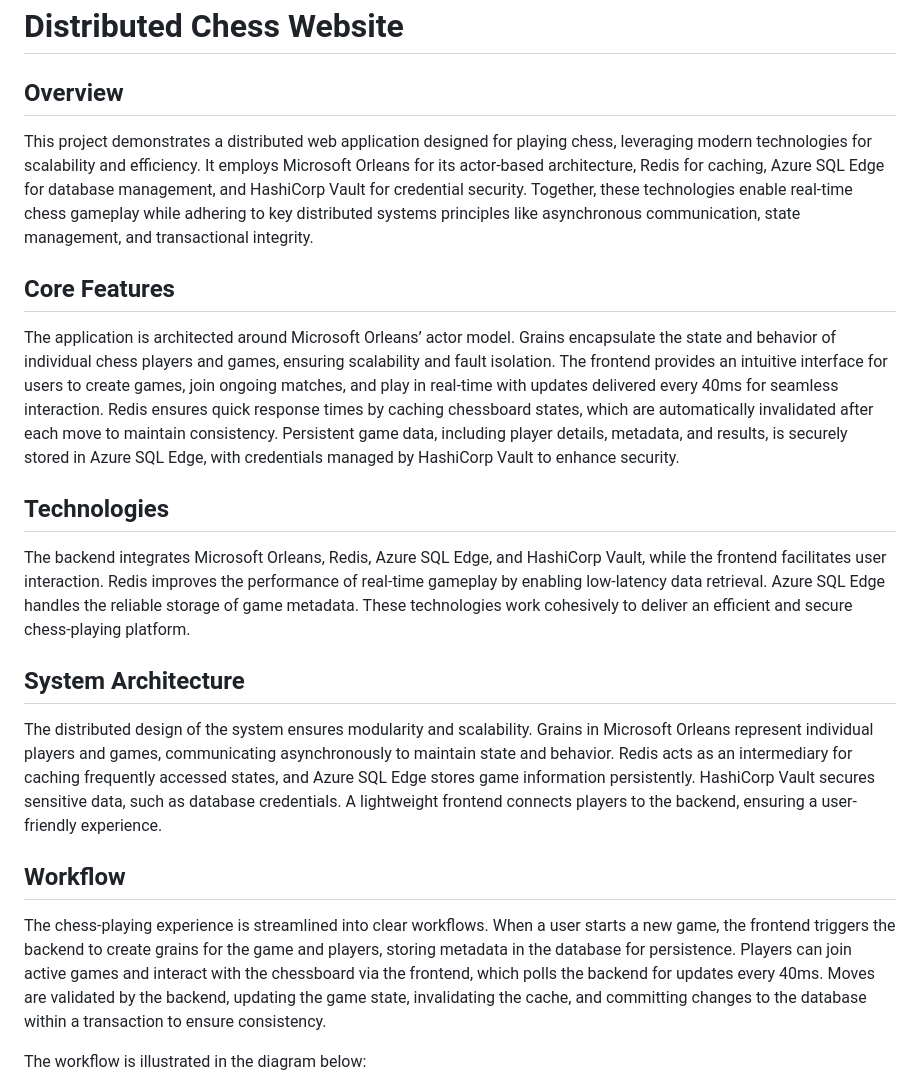
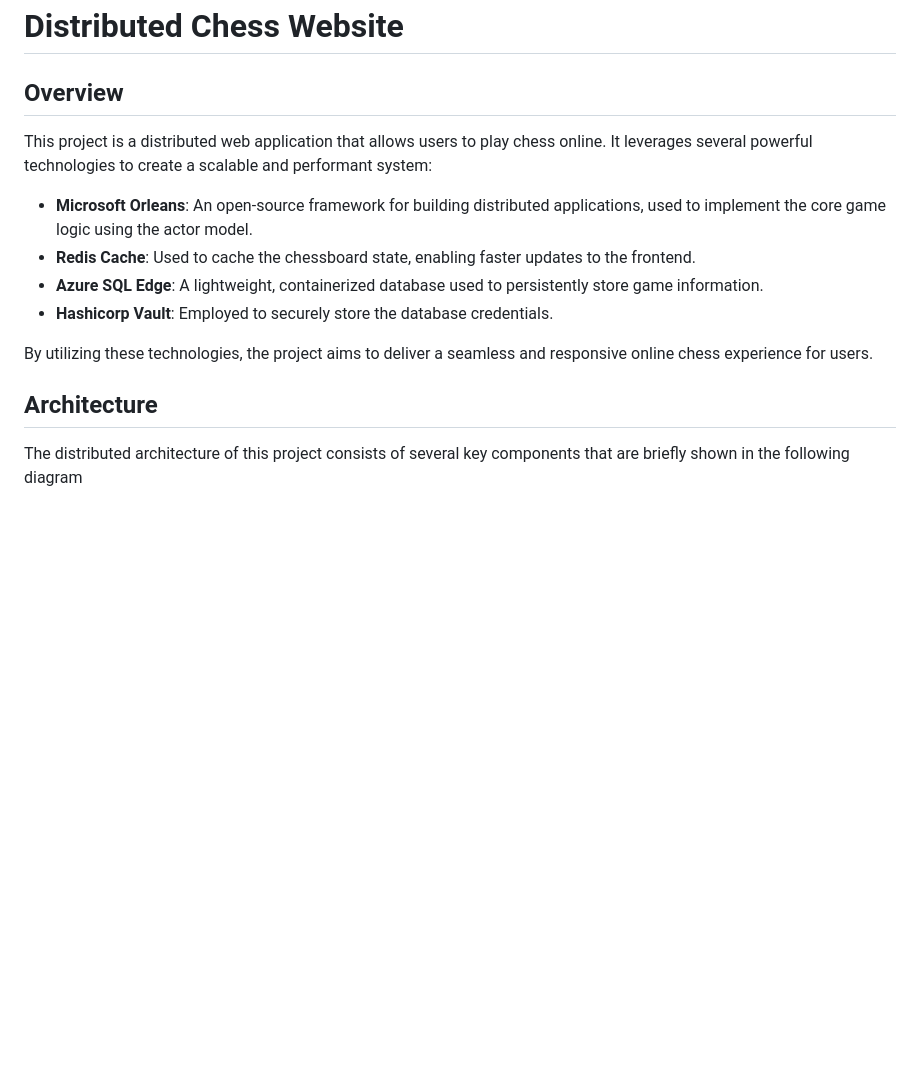
Before and after one commit to Meguazy/distributed_chess, a Markdown page: README.md, the part around one of its changes. Rendered like a GitHub page; blank space fills up the shorter version.

```diff
--- a/README.md
+++ b/README.md
@@ -1,25 +1,17 @@
 # Distributed Chess Website
 
 ## Overview
+This project is a distributed web application that allows users to play chess online. It leverages several powerful technologies to create a scalable and performant system:
 
-This project demonstrates a distributed web application designed for playing chess, leveraging modern technologies for scalability and efficiency. It employs Microsoft Orleans for its actor-based architecture, Redis for caching, Azure SQL Edge for database management, and HashiCorp Vault for credential security. Together, these technologies enable real-time chess gameplay while adhering to key distributed systems principles like asynchronous communication, state management, and transactional integrity.
+- **Microsoft Orleans**: An open-source framework for building distributed applications, used to implement the core game logic using the actor model.
+- **Redis Cache**: Used to cache the chessboard state, enabling faster updates to the frontend.
+- **Azure SQL Edge**: A lightweight, containerized database used to persistently store game information.
+- **Hashicorp Vault**: Employed to securely store the database credentials.
 
-## Core Features
+By utilizing these technologies, the project aims to deliver a seamless and responsive online chess experience for users.
 
-The application is architected around Microsoft Orleans’ actor model. Grains encapsulate the state and behavior of individual chess players and games, ensuring scalability and fault isolation. The frontend provides an intuitive interface for users to create games, join ongoing matches, and play in real-time with updates delivered every 40ms for seamless interaction. Redis ensures quick response times by caching chessboard states, which are automatically invalidated after each move to maintain consistency. Persistent game data, including player details, metadata, and results, is securely stored in Azure SQL Edge, with credentials managed by HashiCorp Vault to enhance security.
+## Architecture
 
-## Technologies
-
-The backend integrates Microsoft Orleans, Redis, Azure SQL Edge, and HashiCorp Vault, while the frontend facilitates user interaction. Redis improves the performance of real-time gameplay by enabling low-latency data retrieval. Azure SQL Edge handles the reliable storage of game metadata. These technologies work cohesively to deliver an efficient and secure chess-playing platform.
-
-## System Architecture
-
-The distributed design of the system ensures modularity and scalability. Grains in Microsoft Orleans represent individual players and games, communicating asynchronously to maintain state and behavior. Redis acts as an intermediary for caching frequently accessed states, and Azure SQL Edge stores game information persistently. HashiCorp Vault secures sensitive data, such as database credentials. A lightweight frontend connects players to the backend, ensuring a user-friendly experience.
-
-## Workflow
-
-The chess-playing experience is streamlined into clear workflows. When a user starts a new game, the frontend triggers the backend to create grains for the game and players, storing metadata in the database for persistence. Players can join active games and interact with the chessboard via the frontend, which polls the backend for updates every 40ms. Moves are validated by the backend, updating the game state, invalidating the cache, and committing changes to the database within a transaction to ensure consistency.
-
-The workflow is illustrated in the diagram below:
+The distributed architecture of this project consists of several key components that are briefly shown in the following diagram
 
 ![Workflow Diagram](schema.png)
```
Also changed, not shown: other parts of README.md (+16 -0 lines).
